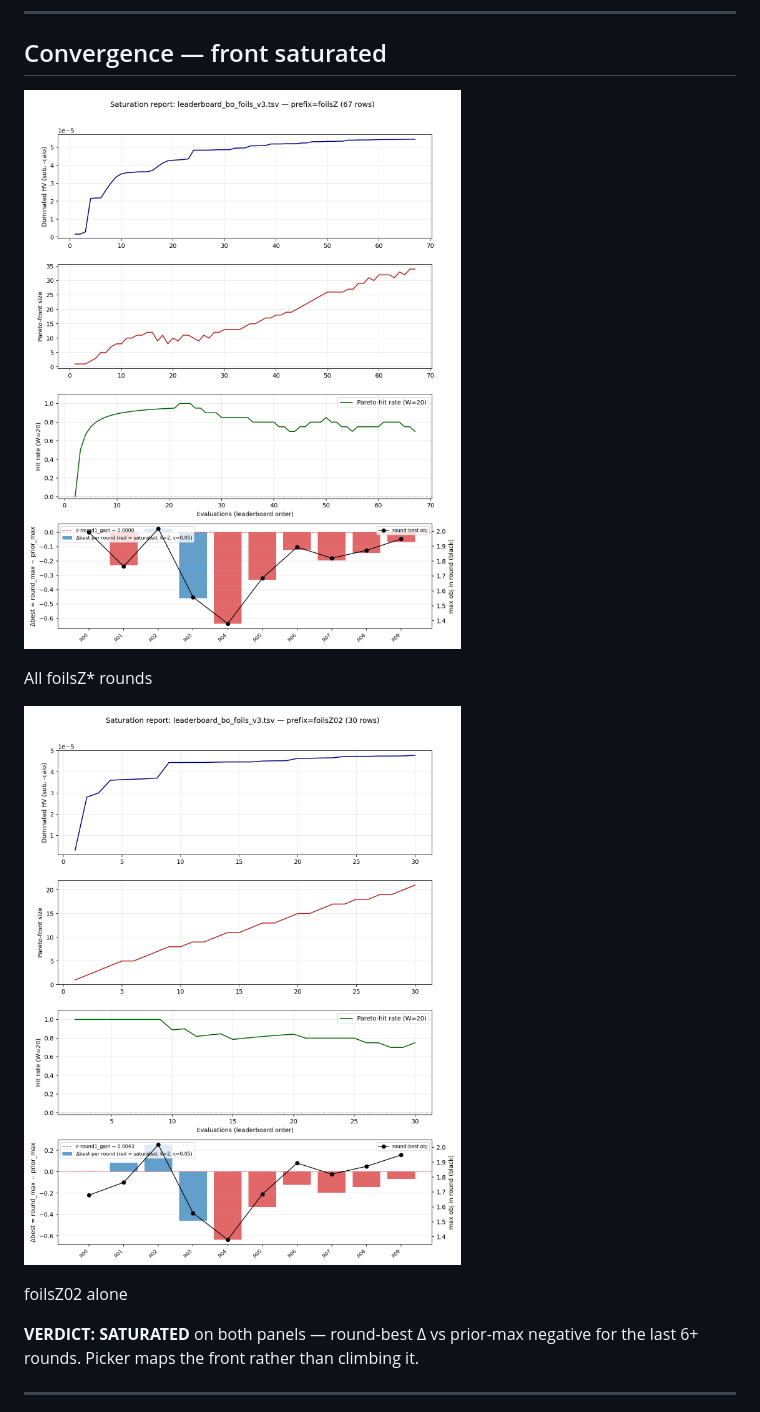
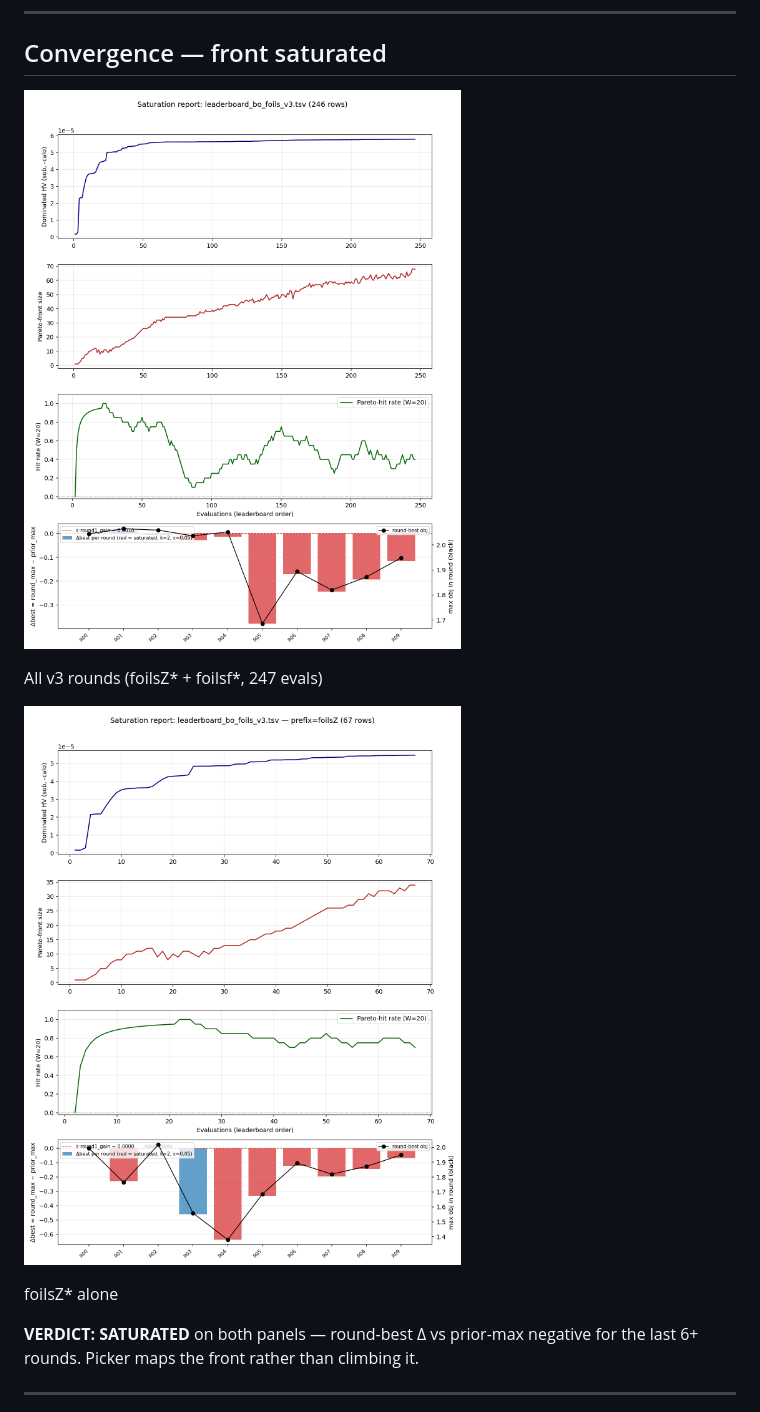
Before and after one commit to oksuzian/Mu2eBO, a Markdown page: docs/foils_talk.md, the part around the change. Rendered like a GitHub page; pictures changed too: docs/saturation_foils_v3all.png (added).

Commit message:
docs(foils slide 8): add all-v3 saturation panel (foilsZ* + foilsf*)
Replaces foilsZ02-alone subpanel; foilsf* rounds (foilsf01/02/03/06) were
silently invisible in the prior --prefix foilsZ filter.

Co-Authored-By: Claude Opus 4 <noreply@anthropic.com>

```diff
--- a/docs/foils_talk.md
+++ b/docs/foils_talk.md
@@ -204,16 +204,16 @@ Just *"how much signal if you cap the calo background at B?"* (**247 evals**):
 <div style="display: grid; grid-template-columns: 1fr 1fr; gap: 16px; font-size: 14px; align-items: start; text-align: center;">
 <div>
 
-![h:420px](saturation_foilsZ.png)
+![h:420px](saturation_foils_v3all.png)
 
-All foilsZ* rounds
+All v3 rounds (foilsZ* + foilsf*, 247 evals)
 
 </div>
 <div>
 
-![h:420px](saturation_foilsZ02.png)
+![h:420px](saturation_foilsZ.png)
 
-foilsZ02 alone
+foilsZ* alone
 
 </div>
 </div>
```
Also changed, not shown: 1 other file.
